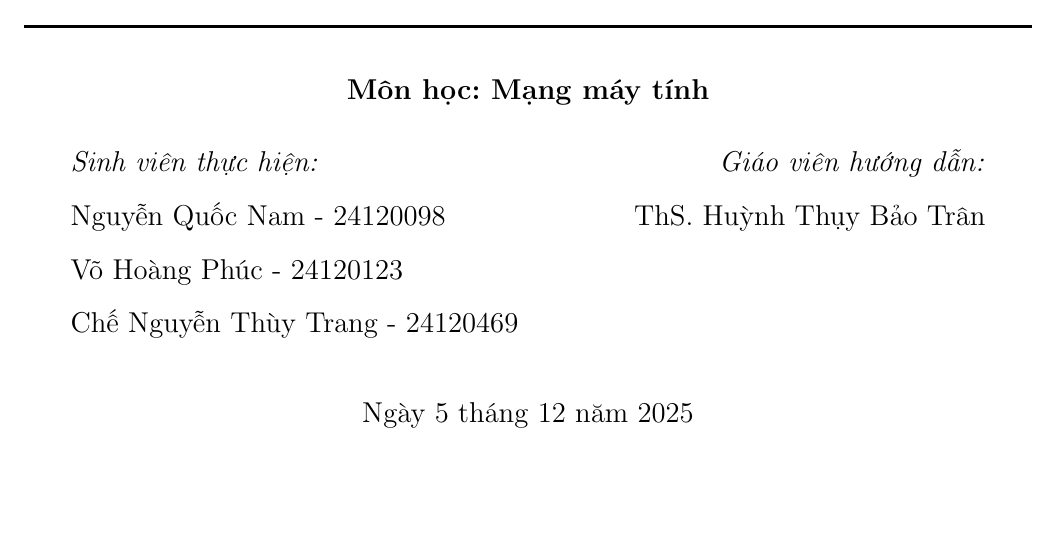
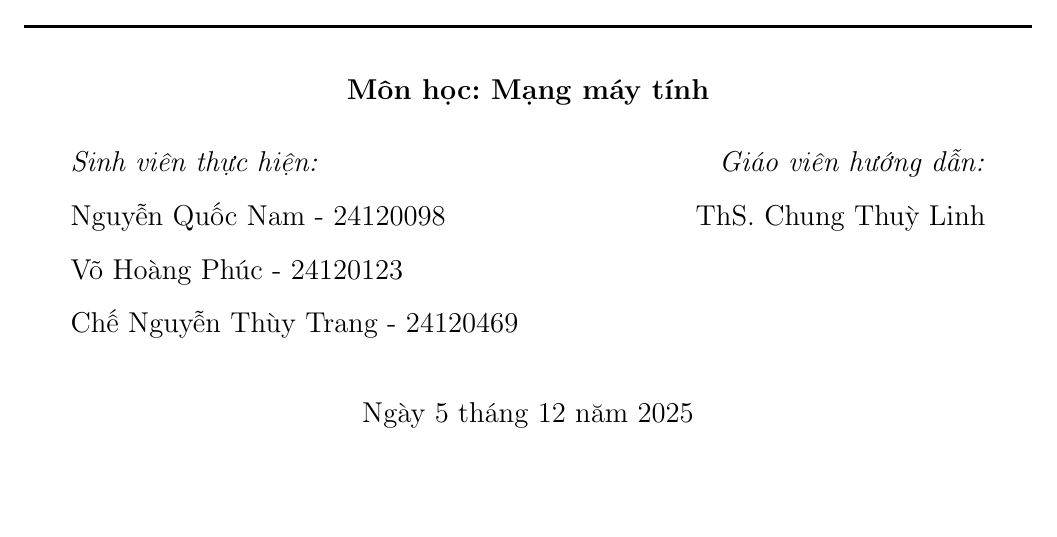
Before and after one commit to quocnam612/socket-programming, a LaTeX document (4_REPORT/main.tex): part of page 1 of 11, cut so that both start at the same text. Compiled offline with pdfLaTeX.

Commit message:
update report

```diff
--- a/4_REPORT/main.tex
+++ b/4_REPORT/main.tex
@@ -24,7 +24,7 @@
 \newcommand{\reporttitle}{Project Socket Programming}
 
 \newcommand{\studentname}{Nguyễn Quốc Nam - 24120098 \\ Võ Hoàng Phúc - 24120123 \\ Chế Nguyễn Thùy Trang - 24120469}
-\newcommand{\teachername}{ThS. Huỳnh Thụy Bảo Trân}
+\newcommand{\teachername}{ThS. Chung Thuỳ Linh}
 
 % Header
 \lhead{\reporttitle}
```
